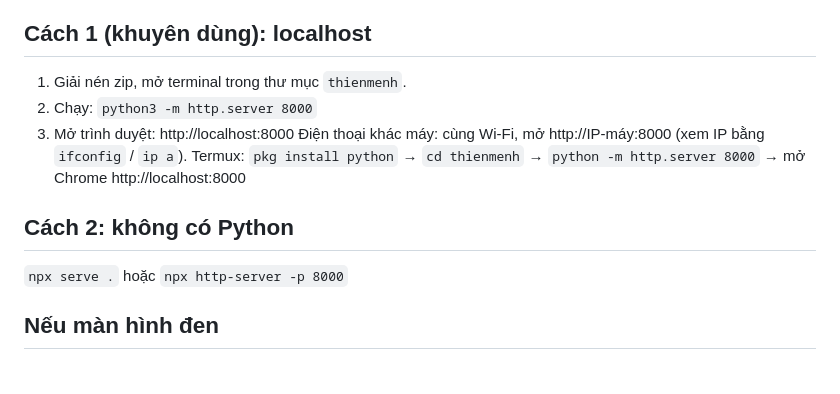
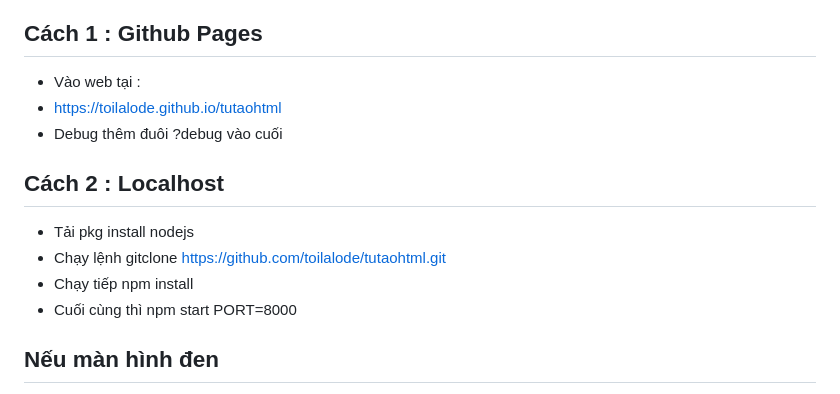
Before and after one commit to toilalode/tutaohtml, a Markdown page: README.md, the part around the change. Drawn GitHub-style.

Commit message:
Revise README with new setup instructions
Updated instructions for running the project using GitHub Pages and local Node.js server.

```diff
--- a/README.md
+++ b/README.md
@@ -10,15 +10,16 @@ Game đã gói sẵn three.js trong `lib/` nên KHÔNG cần Internet.
 - `lib/three.min.js` — thư viện 3D, chạy offline.
 - `sw.js` — service worker, cho phép cài game như app và chạy không mạng.
 
-## Cách 1 (khuyên dùng): localhost
-1. Giải nén zip, mở terminal trong thư mục `thienmenh`.
-2. Chạy:  `python3 -m http.server 8000`
-3. Mở trình duyệt: http://localhost:8000
-Điện thoại khác máy: cùng Wi-Fi, mở http://IP-máy:8000 (xem IP bằng `ifconfig` / `ip a`).
-Termux: `pkg install python` → `cd thienmenh` → `python -m http.server 8000` → mở Chrome http://localhost:8000
+## Cách 1 : Github Pages
+- Vào web tại :
+- https://toilalode.github.io/tutaohtml
+- Debug thêm đuôi ?debug vào cuối
 
-## Cách 2: không có Python
-`npx serve .`  hoặc  `npx http-server -p 8000`
+## Cách 2 : Localhost
+- Tải pkg install nodejs
+- Chạy lệnh gitclone https://github.com/toilalode/tutaohtml.git
+- Chạy tiếp npm install
+- Cuối cùng thì npm start PORT=8000
 
 ## Nếu màn hình đen
 - Phải mở `index.html` TRONG thư mục có `lib/three.min.js` (đừng tách file ra).
```
